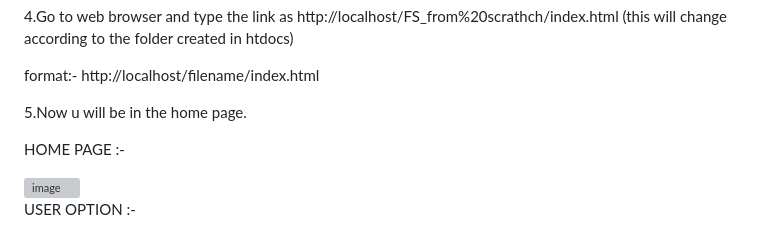
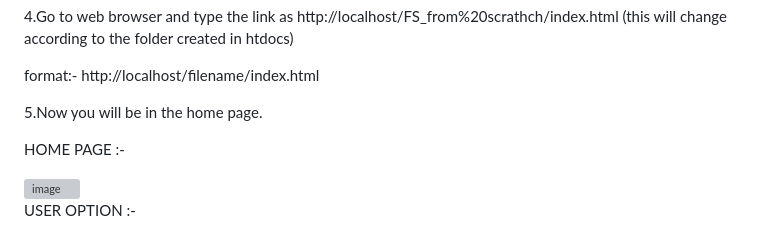
Before and after one commit to nagaakshai/fs_mini_frntend, a Markdown page: README.md, the part around one of its changes. Drawn GitHub-style; grey boxes are pictures that could not be loaded.

```diff
--- a/README.md
+++ b/README.md
@@ -22,7 +22,7 @@ Steps to run :-
 
 format:- http://localhost/filename/index.html
 
-5.Now u will be in the home page.
+5.Now you will be in the home page.
 
 
 
```
Also changed, not shown: other parts of README.md (+1 -1 lines).
